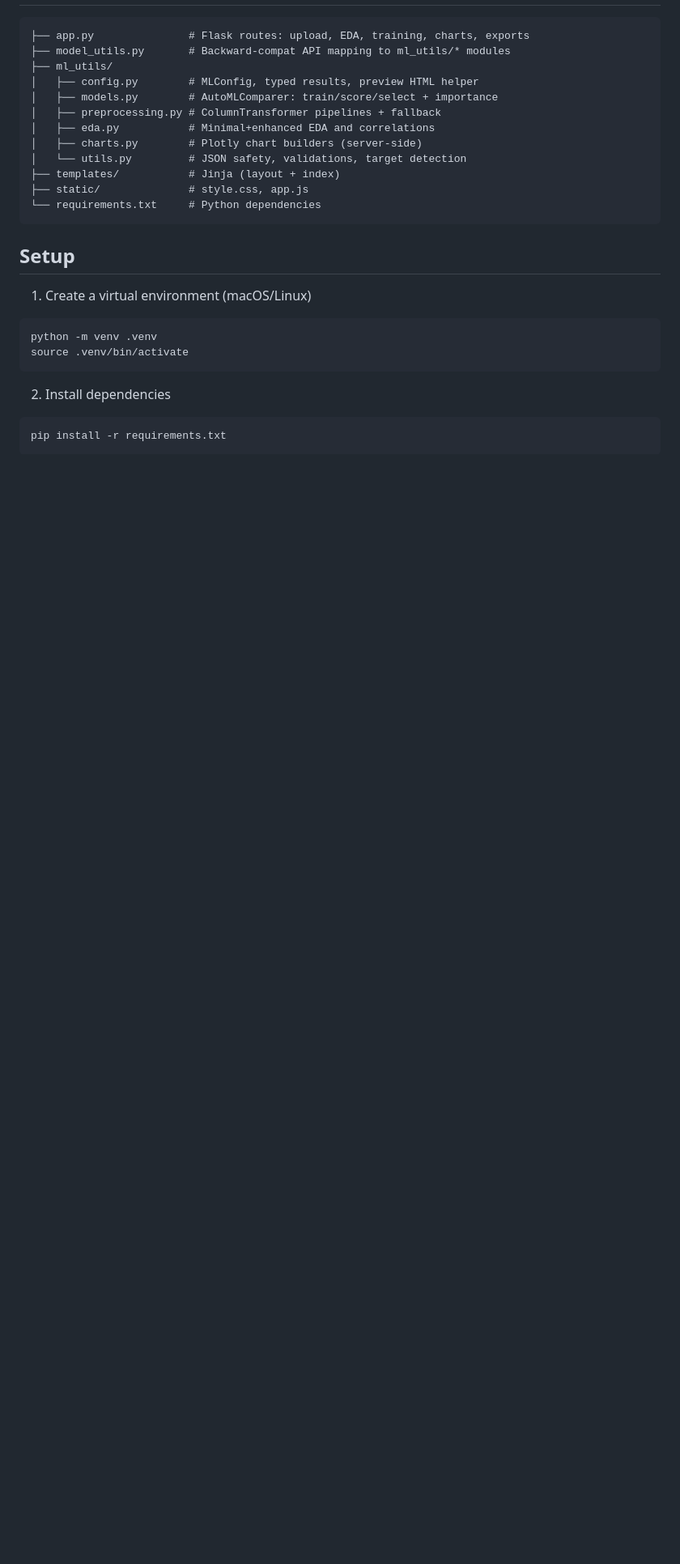
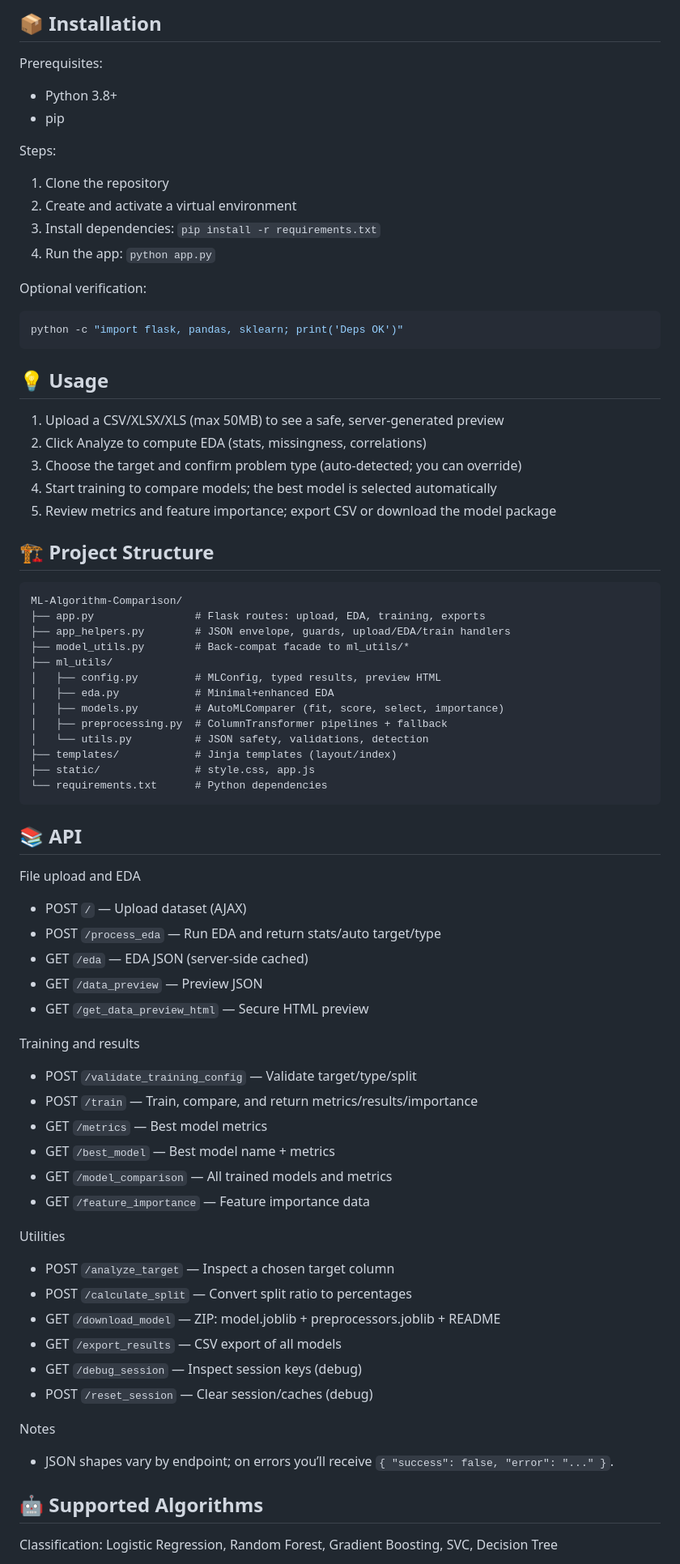
Before and after one commit to BoddapuLokesh/ML-Algorithm-Comparison, a Markdown page: README.md, the part around one of its changes. Shown at 81% size. Drawn GitHub-style; blank space fills up the shorter version.

````diff
--- a/README.md
+++ b/README.md
@@ -39,26 +80,75 @@ A Flask web app for automated EDA and quick ML model comparison with server‑re
+## 📦 Installation
+
+Prerequisites:
+- Python 3.8+
+- pip
+
+Steps:
+1) Clone the repository
+2) Create and activate a virtual environment
+3) Install dependencies: `pip install -r requirements.txt`
+4) Run the app: `python app.py`
+
+Optional verification:
+```bash
+python -c "import flask, pandas, sklearn; print('Deps OK')"
+```
+
+## 💡 Usage
+
+1) Upload a CSV/XLSX/XLS (max 50MB) to see a safe, server-generated preview
+2) Click Analyze to compute EDA (stats, missingness, correlations)
+3) Choose the target and confirm problem type (auto-detected; you can override)
+4) Start training to compare models; the best model is selected automatically
+5) Review metrics and feature importance; export CSV or download the model package
+
+## 🏗️ Project Structure
 
 ```
-├── app.py               # Flask routes: upload, EDA, training, charts, exports
-├── model_utils.py       # Backward‑compat API mapping to ml_utils/* modules
+ML-Algorithm-Comparison/
+├── app.py                # Flask routes: upload, EDA, training, exports
+├── app_helpers.py        # JSON envelope, guards, upload/EDA/train handlers
+├── model_utils.py        # Back-compat facade to ml_utils/*
 ├── ml_utils/
-│   ├── config.py        # MLConfig, typed results, preview HTML helper
-│   ├── models.py        # AutoMLComparer: train/score/select + importance
-│   ├── preprocessing.py # ColumnTransformer pipelines + fallback
-│   ├── eda.py           # Minimal+enhanced EDA and correlations
-│   ├── charts.py        # Plotly chart builders (server‑side)
-│   └── utils.py         # JSON safety, validations, target detection
-├── templates/           # Jinja (layout + index)
-├── static/              # style.css, app.js
-└── requirements.txt     # Python dependencies
+│   ├── config.py         # MLConfig, typed results, preview HTML
+│   ├── eda.py            # Minimal+enhanced EDA
+│   ├── models.py         # AutoMLComparer (fit, score, select, importance)
+│   ├── preprocessing.py  # ColumnTransformer pipelines + fallback
+│   └── utils.py          # JSON safety, validations, detection
+├── templates/            # Jinja templates (layout/index)
+├── static/               # style.css, app.js
+└── requirements.txt      # Python dependencies
 ```
 
-## Setup
+## 📚 API
 
-1) Create a virtual environment (macOS/Linux)
-```
-python -m venv .venv
-source .venv/bin/activate
-```
-2) Install dependencies
-```
-pip install -r requirements.txt
+File upload and EDA
+- POST `/` — Upload dataset (AJAX)
+- POST `/process_eda` — Run EDA and return stats/auto target/type
+- GET `/eda` — EDA JSON (server-side cached)
+- GET `/data_preview` — Preview JSON
+- GET `/get_data_preview_html` — Secure HTML preview
+
+Training and results
+- POST `/validate_training_config` — Validate target/type/split
+- POST `/train` — Train, compare, and return metrics/results/importance
+- GET `/metrics` — Best model metrics
+- GET `/best_model` — Best model name + metrics
+- GET `/model_comparison` — All trained models and metrics
+- GET `/feature_importance` — Feature importance data
+
+Utilities
+- POST `/analyze_target` — Inspect a chosen target column
+- POST `/calculate_split` — Convert split ratio to percentages
+- GET `/download_model` — ZIP: model.joblib + preprocessors.joblib + README
+- GET `/export_results` — CSV export of all models
+- GET `/debug_session` — Inspect session keys (debug)
+- POST `/reset_session` — Clear session/caches (debug)
+
+Notes
+- JSON shapes vary by endpoint; on errors you’ll receive `{ "success": false, "error": "..." }`.
+
+## 🤖 Supported Algorithms
+
+Classification: Logistic Regression, Random Forest, Gradient Boosting, SVC, Decision Tree
+
````
Also changed, not shown: other parts of README.md (+102 -75 lines).
